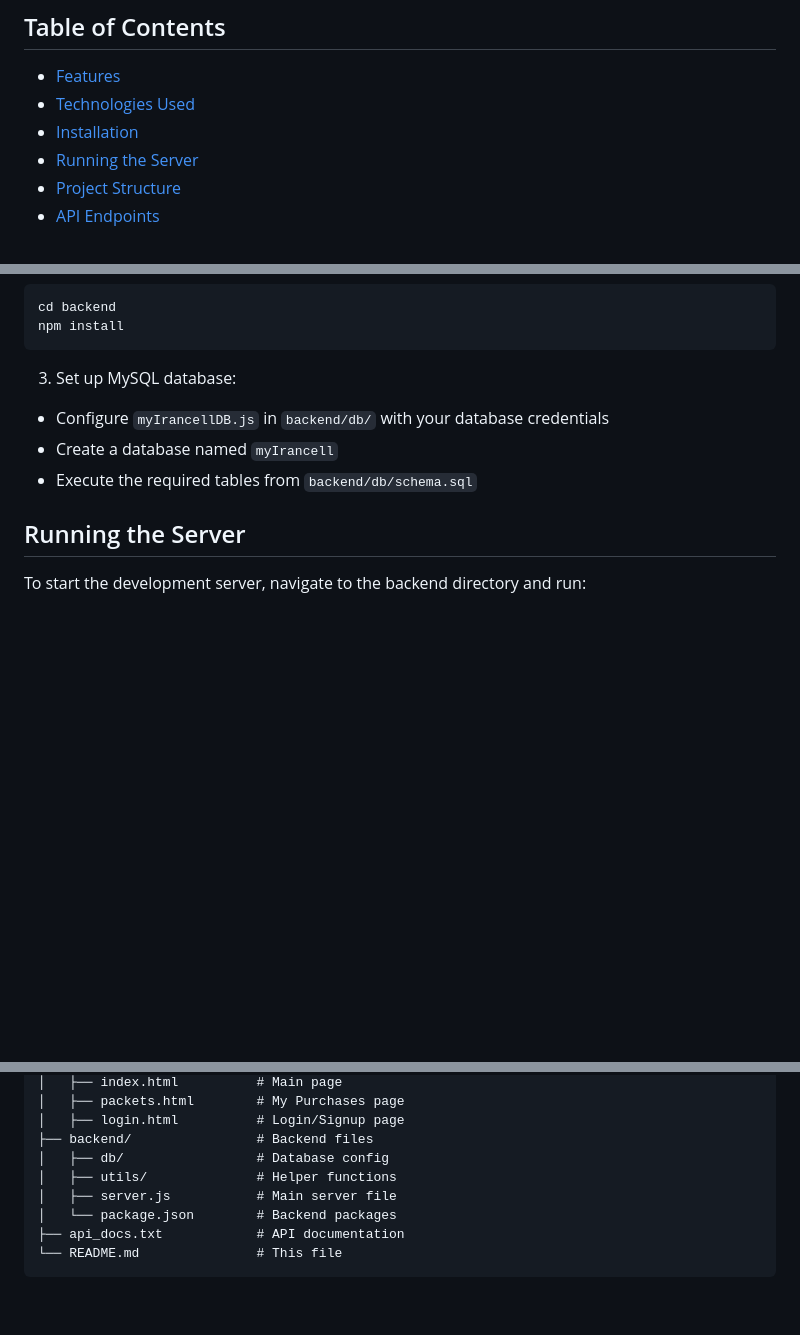
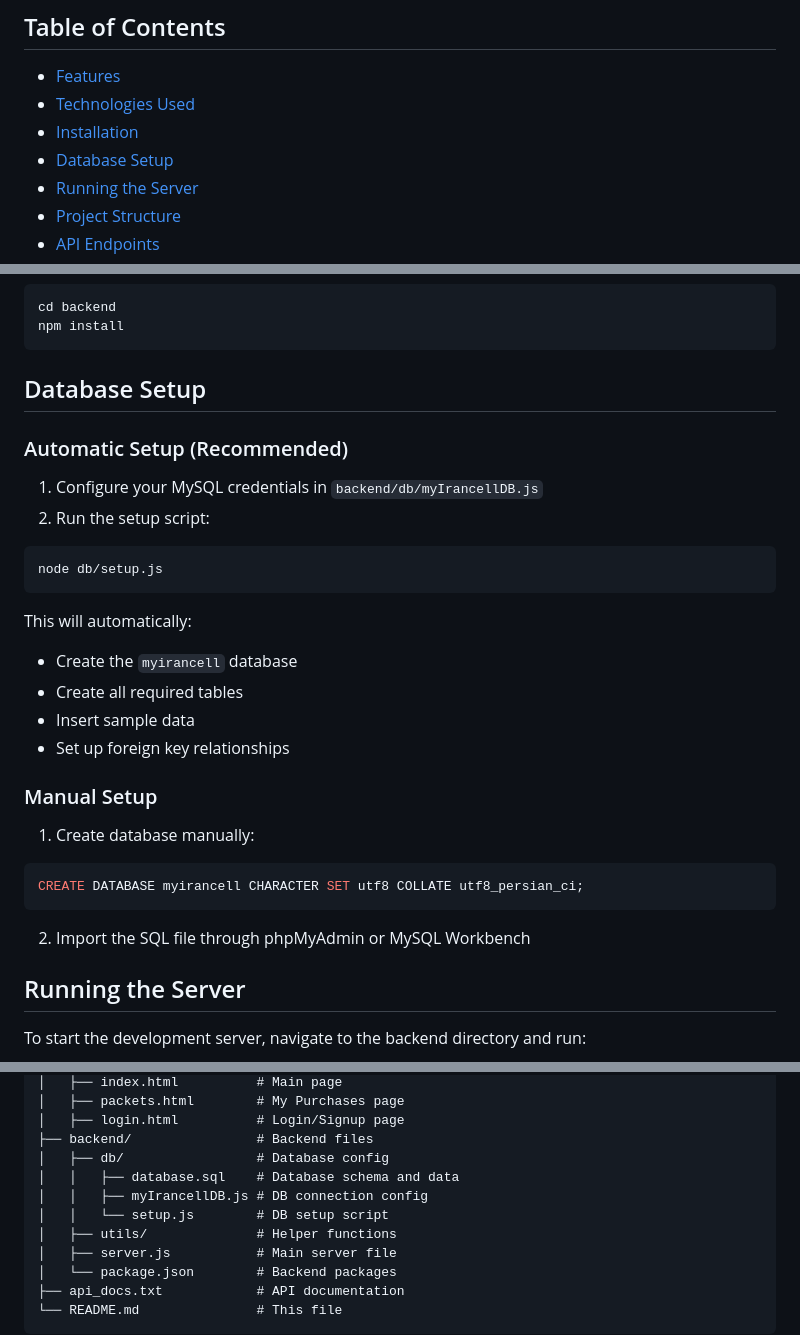
Before and after one commit to BlackEagle256/myIrancell, a Markdown page: README.md, 3 parts joined by grey strips. Drawn GitHub-style; blank space fills up the shorter version.

````diff
--- a/README.md
+++ b/README.md
@@ -6,6 +6,7 @@ A beautiful user panel for Irancell SIM cards with features to view user informa
 - [Features](#features)
 - [Technologies Used](#technologies-used)
 - [Installation](#installation)
+- [Database Setup](#database-setup)
 - [Running the Server](#running-the-server)
 - [Project Structure](#project-structure)
 - [API Endpoints](#api-endpoints)
@@ -60,10 +61,28 @@ cd backend
 npm install
 ```
 
-3. Set up MySQL database:
-- Configure `myIrancellDB.js` in `backend/db/` with your database credentials
-- Create a database named `myIrancell`
-- Execute the required tables from `backend/db/schema.sql`
+## Database Setup
+
+### Automatic Setup (Recommended)
+1. Configure your MySQL credentials in `backend/db/myIrancellDB.js`
+2. Run the setup script:
+```bash
+node db/setup.js
+```
+
+This will automatically:
+- Create the `myirancell` database
+- Create all required tables
+- Insert sample data
+- Set up foreign key relationships
+
+### Manual Setup
+1. Create database manually:
+```sql
+CREATE DATABASE myirancell CHARACTER SET utf8 COLLATE utf8_persian_ci;
+```
+
+2. Import the SQL file through phpMyAdmin or MySQL Workbench
 
 ## Running the Server
 
@@ -95,6 +114,9 @@ myIrancell/
 │   ├── login.html          # Login/Signup page
 ├── backend/                # Backend files
 │   ├── db/                 # Database config
+│   │   ├── database.sql    # Database schema and data
+│   │   ├── myIrancellDB.js # DB connection config
+│   │   └── setup.js        # DB setup script
 │   ├── utils/              # Helper functions
 │   ├── server.js           # Main server file
 │   └── package.json        # Backend packages
````
Also changed, not shown: other parts of README.md (+0 -2 lines).
